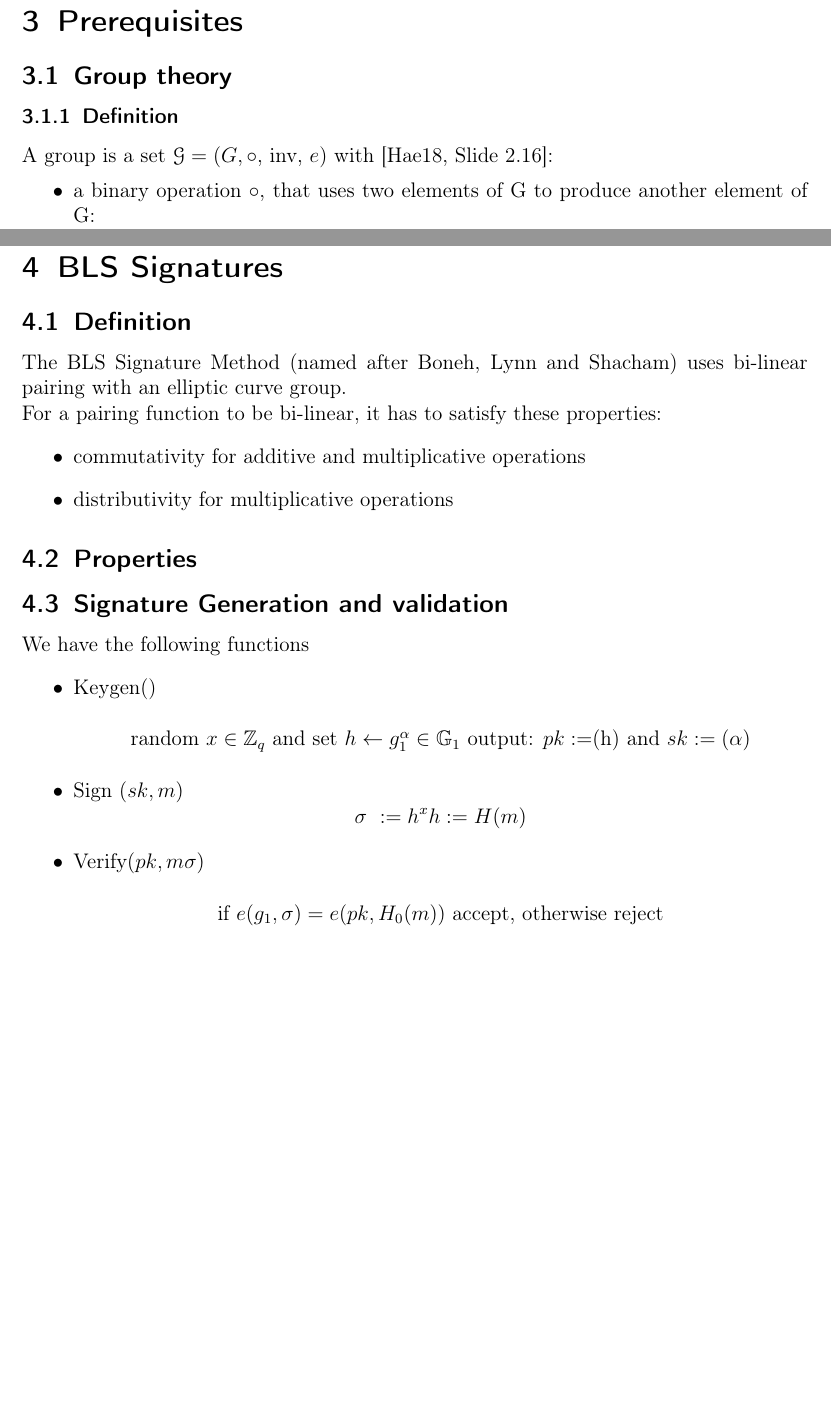
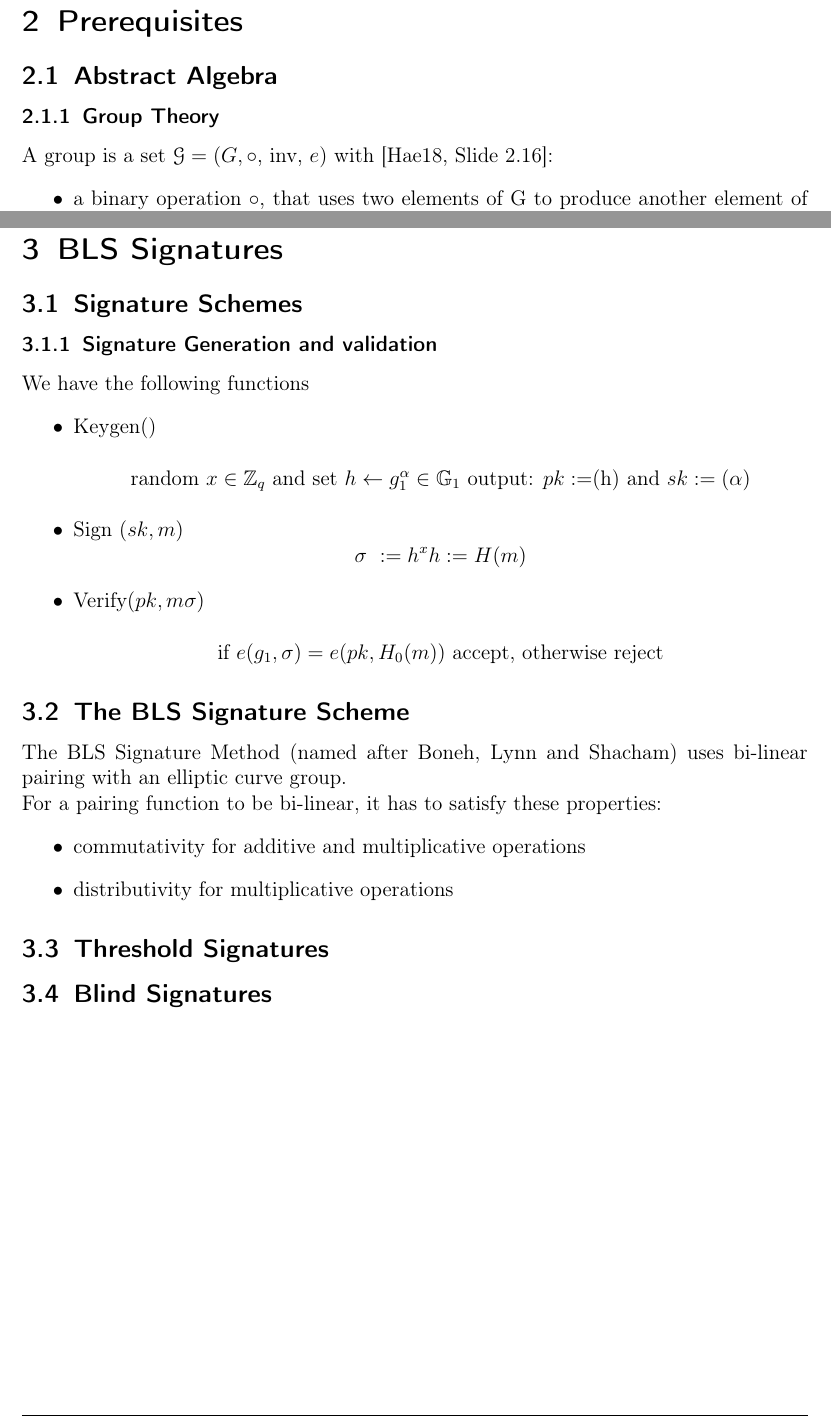
Before and after one commit to izolight/bls, a LaTeX paper (doc/bls.tex): two parts of pages 5 and 7 of 9, joined at a grey line, cut so that both start at the same text, the shorter picture padded with empty space. Compiled offline with pdfLaTeX.

Commit message:
reorganise chapters

```diff
--- a/doc/bls.tex
+++ b/doc/bls.tex
@@ -19,7 +19,7 @@
 \addbibresource{references.bib}
 
 \fancyhead[R]{}
-\fancyhead[C]{Informatikseminar: The BLS Signature Scheme}
+\fancyhead[C]{The BLS Signature Scheme}
 \fancyhead[L]{}
 
 \pagestyle{fancy}
@@ -51,8 +53,8 @@
 \pagebreak
 
 \section{Prerequisites}
-\subsection{Group theory}
-\subsubsection{Definition}
+\subsection{Abstract Algebra}
+\subsubsection{Group Theory}
 A group is a set \(\mathcal{G} = (G, \circ\), inv, \(e\)) with \cite[Slide 2.16]{crypto-slides-haenni}:
 \begin{itemize}
 	\item a binary operation \(\circ \), that uses two elements of G to produce another element of G:
@@ -110,18 +116,8 @@ With two values (P and Q) a pairing function is defined as \( e(P,Q) \)
 \pagebreak
 
 \section{BLS Signatures}
-\subsection{Definition}
-The BLS Signature Method (named after Boneh, Lynn and Shacham) uses bi-linear pairing with an elliptic curve group.
-\newline
-For a pairing function to be bi-linear, it has to satisfy these properties:
-\begin{itemize}
-	\item commutativity for additive and multiplicative operations
-	\item distributivity for multiplicative operations
-\end{itemize}
-
-\subsection{Properties}
-
-\subsection{Signature Generation and validation}
+\subsection{Signature Schemes}
+\subsubsection{Signature Generation and validation}
 We have the following functions
 \begin{itemize}
 	\item Keygen()
@@ -135,6 +131,18 @@ We have the following functions
 		if \( e(g_{1},\sigma) = e(pk, H_{0}(m)) \) accept, otherwise reject
 	\end{center}
 \end{itemize}
+\subsection{The BLS Signature Scheme}
+The BLS Signature Method (named after Boneh, Lynn and Shacham) uses bi-linear pairing with an elliptic curve group.
+\newline
+For a pairing function to be bi-linear, it has to satisfy these properties:
+\begin{itemize}
+	\item commutativity for additive and multiplicative operations
+	\item distributivity for multiplicative operations
+\end{itemize}
+
+\subsection{Threshold Signatures}
+
+\subsection{Blind Signatures}
 
 \pagebreak
 
```
Also changed, not shown: doc/bls.tex (20 more changed lines).
